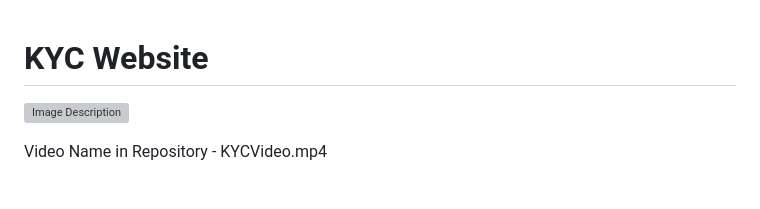
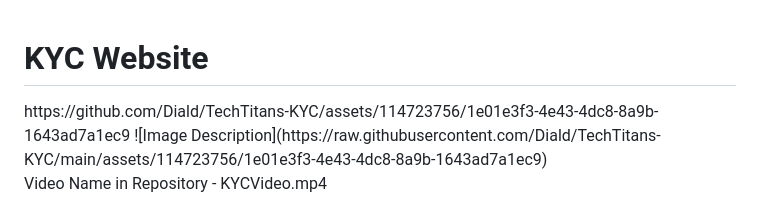
Before and after one commit to miinus-vee/TechTitans-KYC, a Markdown page: README.md, the part around the change. GitHub-like rendering; grey boxes are pictures that could not be loaded.

```diff
--- a/README.md
+++ b/README.md
@@ -1,5 +1,5 @@
 <h1>KYC Website</h1>
-
+https://github.com/Diald/TechTitans-KYC/assets/114723756/1e01e3f3-4e43-4dc8-8a9b-1643ad7a1ec9
 ![Image Description](https://raw.githubusercontent.com/Diald/TechTitans-KYC/main/assets/114723756/1e01e3f3-4e43-4dc8-8a9b-1643ad7a1ec9)
 
 <p>Video Name in Repository - KYCVideo.mp4 </p>
```
